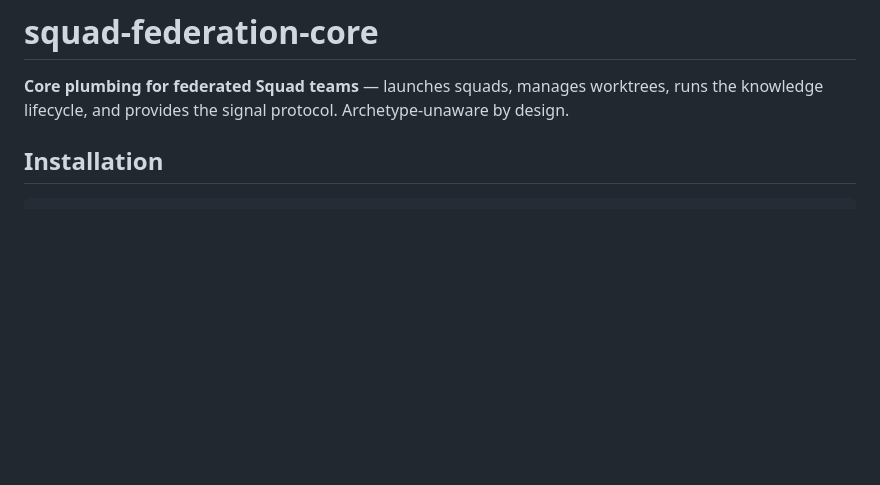
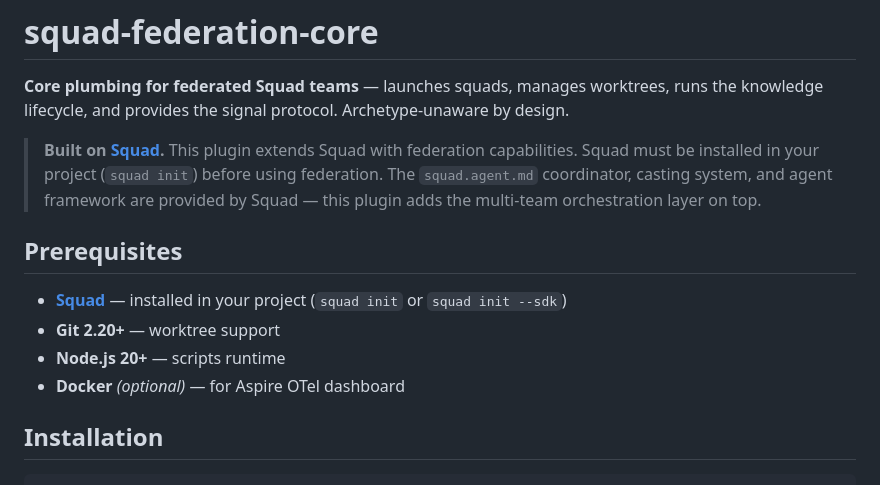
Before and after one commit to lygav/vladi-plugins-marketplace, a Markdown page: plugins/squad-federation-core/README.md, the part around the change. Rendered like a GitHub page; blank space fills up the shorter version.

Commit message:
Add Squad as explicit prerequisite
README: callout box explaining this plugin extends Squad, prerequisites
section listing Squad + git + node + docker.

federation-setup skill: added Squad prerequisite check (squad --version +
squad.agent.md/team.md existence). Blocks setup with install instructions
if Squad is missing or not initialized.

Co-authored-by: Vladi Lyga <lyvladi@gmail.com>
Co-authored-by: Copilot <223556219+Copilot@users.noreply.github.com>

```diff
--- a/plugins/squad-federation-core/README.md
+++ b/plugins/squad-federation-core/README.md
@@ -1,6 +1,15 @@
 # squad-federation-core
 
 **Core plumbing for federated Squad teams** — launches squads, manages worktrees, runs the knowledge lifecycle, and provides the signal protocol. Archetype-unaware by design.
+
+> **Built on [Squad](https://github.com/bradygaster/squad).** This plugin extends Squad with federation capabilities. Squad must be installed in your project (`squad init`) before using federation. The `squad.agent.md` coordinator, casting system, and agent framework are provided by Squad — this plugin adds the multi-team orchestration layer on top.
+
+## Prerequisites
+
+- **[Squad](https://github.com/bradygaster/squad)** — installed in your project (`squad init` or `squad init --sdk`)
+- **Git 2.20+** — worktree support
+- **Node.js 20+** — scripts runtime
+- **Docker** *(optional)* — for Aspire OTel dashboard
 
 ## Installation
 
```
Also changed, not shown: 1 other file.
